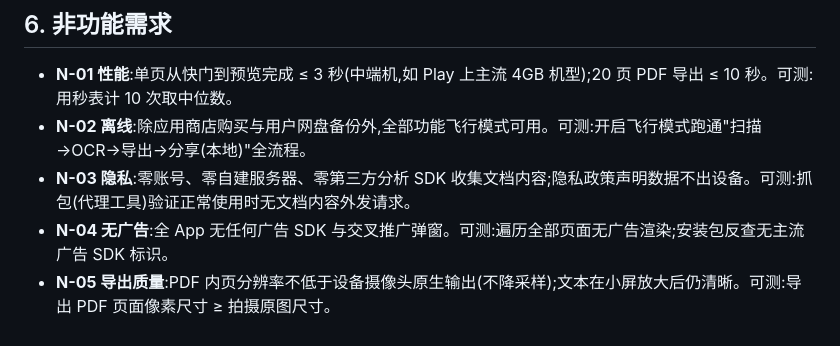
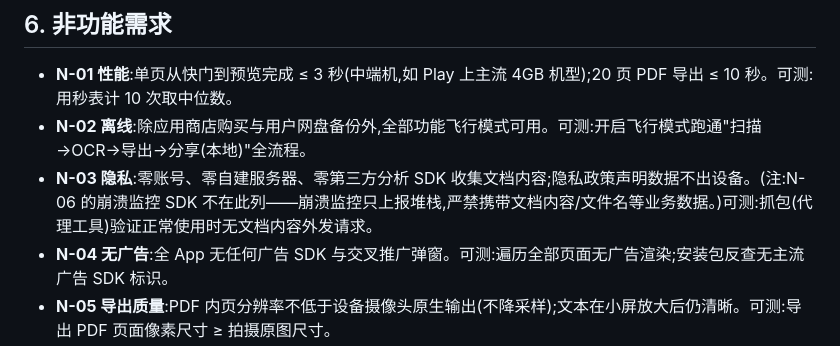
Before and after one commit to WangKunKun/ListAnalysis, a Markdown page: reports/2026-08-25-PRD-pdf-scanner.md, the part around the change. GitHub-like rendering.

Commit message:
docs: PRD 澄清 N-03 与 N-06 崩溃监控边界(自包含实测反馈)
Co-Authored-By: Claude Fable 5 <noreply@anthropic.com>

```diff
--- a/reports/2026-08-25-PRD-pdf-scanner.md
+++ b/reports/2026-08-25-PRD-pdf-scanner.md
@@ -132,7 +132,7 @@ AC:① 一次性导入 20 个外部 PDF,全部出现在文档库且可被 OCR
 
 - **N-01 性能**:单页从快门到预览完成 ≤ 3 秒(中端机,如 Play 上主流 4GB 机型);20 页 PDF 导出 ≤ 10 秒。可测:用秒表计 10 次取中位数。
 - **N-02 离线**:除应用商店购买与用户网盘备份外,全部功能飞行模式可用。可测:开启飞行模式跑通"扫描→OCR→导出→分享(本地)"全流程。
-- **N-03 隐私**:零账号、零自建服务器、零第三方分析 SDK 收集文档内容;隐私政策声明数据不出设备。可测:抓包(代理工具)验证正常使用时无文档内容外发请求。
+- **N-03 隐私**:零账号、零自建服务器、零第三方分析 SDK 收集文档内容;隐私政策声明数据不出设备。(注:N-06 的崩溃监控 SDK 不在此列——崩溃监控只上报堆栈,严禁携带文档内容/文件名等业务数据。)可测:抓包(代理工具)验证正常使用时无文档内容外发请求。
 - **N-04 无广告**:全 App 无任何广告 SDK 与交叉推广弹窗。可测:遍历全部页面无广告渲染;安装包反查无主流广告 SDK 标识。
 - **N-05 导出质量**:PDF 内页分辨率不低于设备摄像头原生输出(不降采样);文本在小屏放大后仍清晰。可测:导出 PDF 页面像素尺寸 ≥ 拍摄原图尺寸。
 - **N-06 稳定性**:双平台崩溃率(Crash-free users)≥ 99.5%。可测:接入崩溃监控后查看大盘指标。
```
